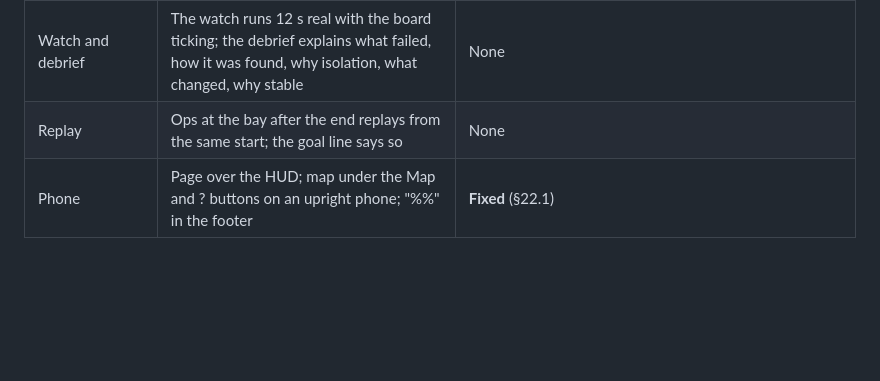
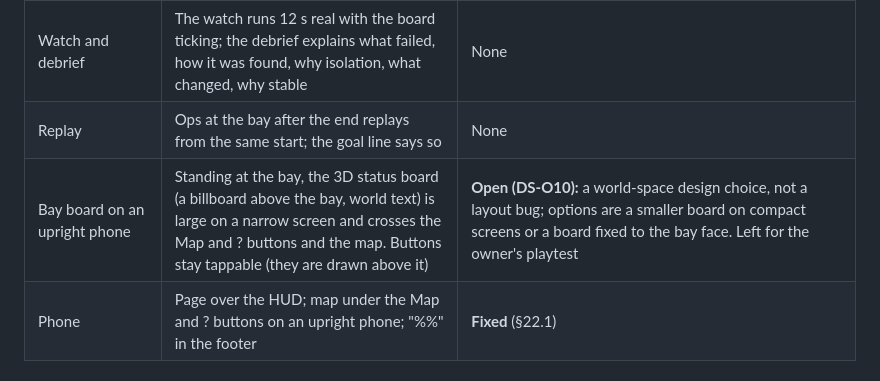
Before and after one commit to densho-media/ignition-wayfarer, a Markdown page: work/project-thread-dfyyv7/DEADSHIP_DESIGN.md, the part around the change. Drawn GitHub-style; blank space fills up the shorter version.

Commit message:
Deadship report: note the bay board on an upright phone (open)
Co-Authored-By: Claude Opus 5.5 <noreply@anthropic.com>
Claude-Session: https://claude.ai/code/session_01SPnhejxqWfmnGoFFQkqUH9

```diff
--- a/work/project-thread-dfyyv7/DEADSHIP_DESIGN.md
+++ b/work/project-thread-dfyyv7/DEADSHIP_DESIGN.md
@@ -1148,6 +1148,7 @@ runs press the player's real key or tap the real button only at the action point
 | Carried spare | **Defect:** the box hung at waist height, about 53° under the eye line, outside the 75° first-person view; the trainee could not see what they carried | **Fixed:** carried at chest height (about 34° under the eyes) and the goal line adds "Carrying: the spare fan". Verified geometrically, not visually: the `deadship` check asserts the carried box lies inside the first-person view when the trainee looks level (33.7° under the eye line against a 37.5° half-angle, 3° kept as margin) |
 | Watch and debrief | The watch runs 12 s real with the board ticking; the debrief explains what failed, how it was found, why isolation, what changed, why stable | None |
 | Replay | Ops at the bay after the end replays from the same start; the goal line says so | None |
+| Bay board on an upright phone | Standing at the bay, the 3D status board (a billboard above the bay, world text) is large on a narrow screen and crosses the Map and ? buttons and the map. Buttons stay tappable (they are drawn above it) | **Open (DS-O10):** a world-space design choice, not a layout bug; options are a smaller board on compact screens or a board fixed to the bay face. Left for the owner's playtest |
 | Phone | Page over the HUD; map under the Map and ? buttons on an upright phone; "%%" in the footer | **Fixed** (§22.1) |
 
 ### 22.3 Validation (Phase 1 finalization)
```
